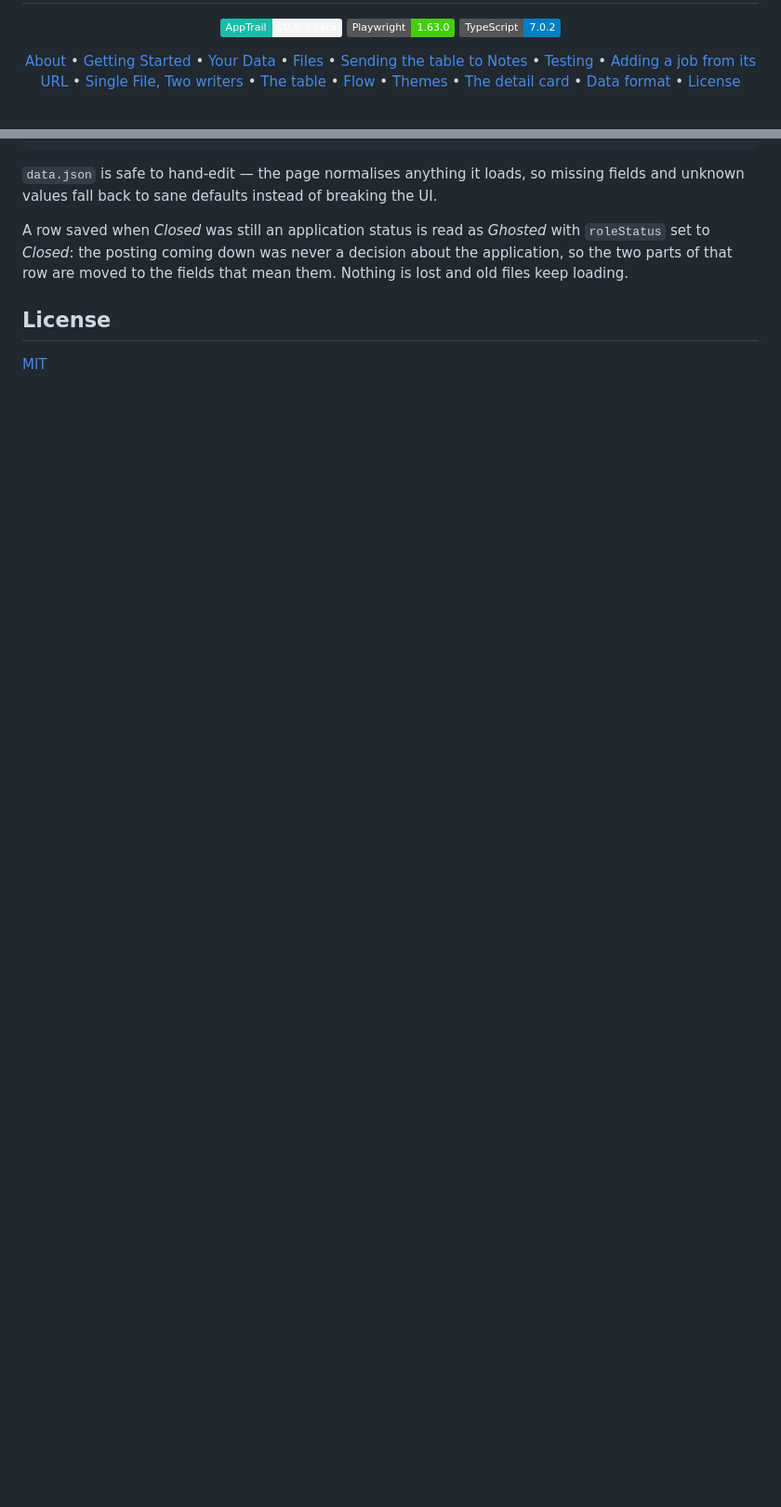
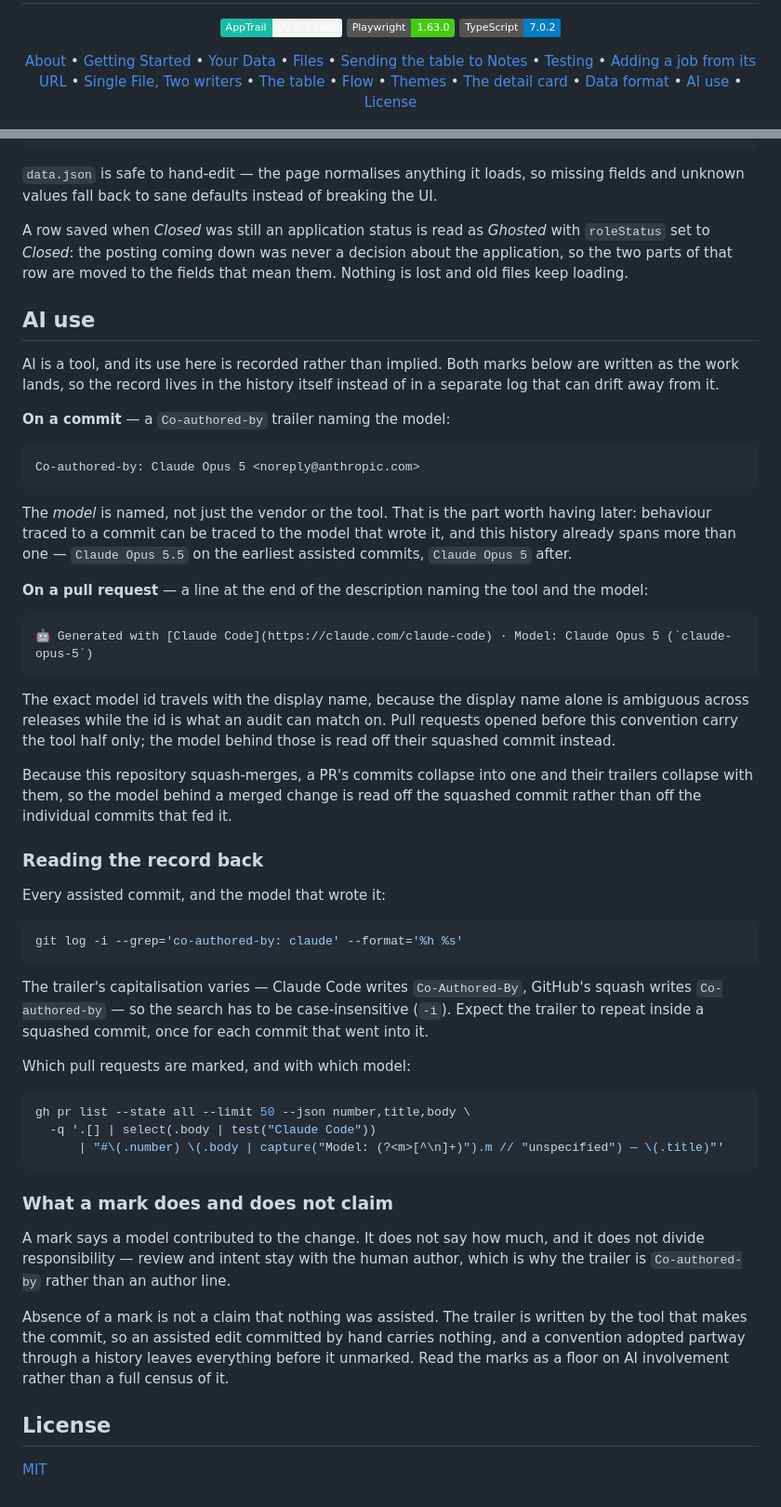
Before and after one commit to cwilson3/app-trail, a Markdown page: README.md, 2 parts joined by grey strips. Shown at 93% size. Rendered like a GitHub page; badges without logos; blank space fills up the shorter version.

Commit message:
docs: add an AI use section to the README (#10)
AI assistance was already being marked on commits and pull requests,
but only by the conventions of the tools doing the marking. Nothing
in the repository said the practice existed, what the marks mean, or
how to read them back, which makes the record hard to audit and easy
to drop.

Documents both marks and what they are for: the Co-authored-by
trailer naming the model on a commit, and the line naming the tool
and the model on a pull request. The model is the part worth
recording, since behaviour traced to a change can then be traced to
what wrote it.

Includes two commands for reading the record back - the commit search
has to be case-insensitive, because Claude Code and GitHub's squash
disagree on the trailer's capitalisation - and states plainly that a
mark claims contribution rather than authorship, and that an absent
mark is not a claim that nothing was assisted.

Co-authored-by: cwilson3 <cwilson3@users.noreply.github.com>
Co-authored-by: Claude Opus 5 <noreply@anthropic.com>

````diff
--- a/README.md
+++ b/README.md
@@ -23,6 +23,7 @@
   [Themes](#themes) •
   [The detail card](#the-detail-card) •
   [Data format](#data-format) •
+  [AI use](#ai-use) •
   [License](#license)
 
   <img src="docs/images/tracker.png" width="900"
@@ -514,6 +515,71 @@ A row saved when *Closed* was still an application status is read as *Ghosted* w
 application, so the two parts of that row are moved to the fields that mean them.
 Nothing is lost and old files keep loading.
 
+## AI use
+
+AI is a tool, and its use here is recorded rather than implied. Both marks below are
+written as the work lands, so the record lives in the history itself instead of in a
+separate log that can drift away from it.
+
+**On a commit** — a `Co-authored-by` trailer naming the model:
+
+```text
+Co-authored-by: Claude Opus 5 <noreply@anthropic.com>
+```
+
+The *model* is named, not just the vendor or the tool. That is the part worth having
+later: behaviour traced to a commit can be traced to the model that wrote it, and this
+history already spans more than one — `Claude Opus 5.5` on the earliest assisted
+commits, `Claude Opus 5` after.
+
+**On a pull request** — a line at the end of the description naming the tool and the
+model:
+
+```text
+🤖 Generated with [Claude Code](https://claude.com/claude-code) · Model: Claude Opus 5 (`claude-opus-5`)
+```
+
+The exact model id travels with the display name, because the display name alone is
+ambiguous across releases while the id is what an audit can match on. Pull requests
+opened before this convention carry the tool half only; the model behind those is read
+off their squashed commit instead.
+
+Because this repository squash-merges, a PR's commits collapse into one and their
+trailers collapse with them, so the model behind a merged change is read off the
+squashed commit rather than off the individual commits that fed it.
+
+### Reading the record back
+
+Every assisted commit, and the model that wrote it:
+
+```bash
+git log -i --grep='co-authored-by: claude' --format='%h %s'
+```
+
+The trailer's capitalisation varies — Claude Code writes `Co-Authored-By`, GitHub's
+squash writes `Co-authored-by` — so the search has to be case-insensitive (`-i`).
+Expect the trailer to repeat inside a squashed commit, once for each commit that went
+into it.
+
+Which pull requests are marked, and with which model:
+
+```bash
+gh pr list --state all --limit 50 --json number,title,body \
+  -q '.[] | select(.body | test("Claude Code"))
+      | "#\(.number) \(.body | capture("Model: (?<m>[^\n]+)").m // "unspecified") — \(.title)"'
+```
+
+### What a mark does and does not claim
+
+A mark says a model contributed to the change. It does not say how much, and it does
+not divide responsibility — review and intent stay with the human author, which is why
+the trailer is `Co-authored-by` rather than an author line.
+
+Absence of a mark is not a claim that nothing was assisted. The trailer is written by
+the tool that makes the commit, so an assisted edit committed by hand carries nothing,
+and a convention adopted partway through a history leaves everything before it
+unmarked. Read the marks as a floor on AI involvement rather than a full census of it.
+
 ## License
 
 [MIT](LICENSE)
````
